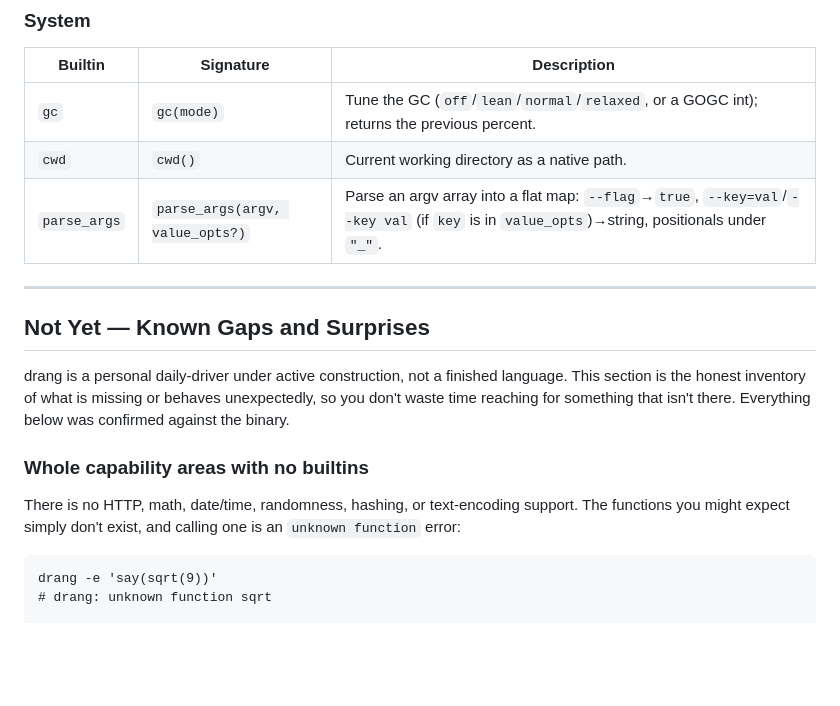
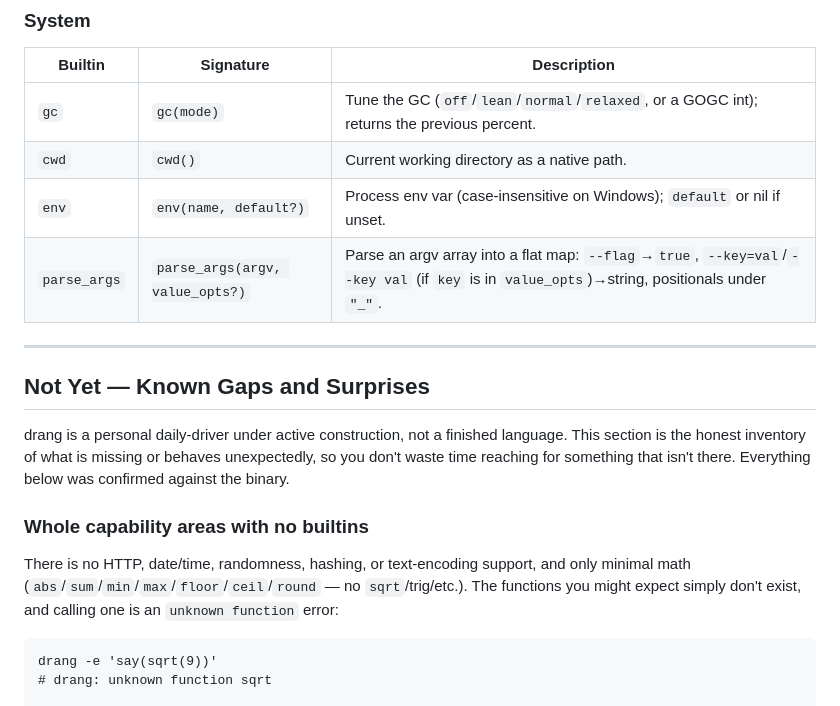
Before and after one commit to anafalanx/drang, a Markdown page: MANUAL.md, the part around one of its changes. Rendered like a GitHub page; blank space fills up the shorter version.

````diff
--- a/MANUAL.md
+++ b/MANUAL.md
@@ -2468,6 +2490,7 @@ reference types; values are deep-copied on send and on `await`.
 |---|---|---|
 | `gc` | `gc(mode)` | Tune the GC (`off`/`lean`/`normal`/`relaxed`, or a GOGC int); returns the previous percent. |
 | `cwd` | `cwd()` | Current working directory as a native path. |
+| `env` | `env(name, default?)` | Process env var (case-insensitive on Windows); `default` or nil if unset. |
 | `parse_args` | `parse_args(argv, value_opts?)` | Parse an argv array into a flat map: `--flag`→`true`, `--key=val`/`--key val` (if `key` is in `value_opts`)→string, positionals under `"_"`. |
 
 ---
@@ -2478,7 +2501,7 @@ drang is a personal daily-driver under active construction, not a finished langu
 
 ### Whole capability areas with no builtins
 
-There is no HTTP, math, date/time, randomness, hashing, or text-encoding support. The functions you might expect simply don't exist, and calling one is an `unknown function` error:
+There is no HTTP, date/time, randomness, hashing, or text-encoding support, and only minimal math (`abs`/`sum`/`min`/`max`/`floor`/`ceil`/`round` — no `sqrt`/trig/etc.). The functions you might expect simply don't exist, and calling one is an `unknown function` error:
 
 ```
 drang -e 'say(sqrt(9))'
````
Also changed, not shown: other parts of MANUAL.md (+23 -1 lines), DESIGN.md (+33 -0 lines).
